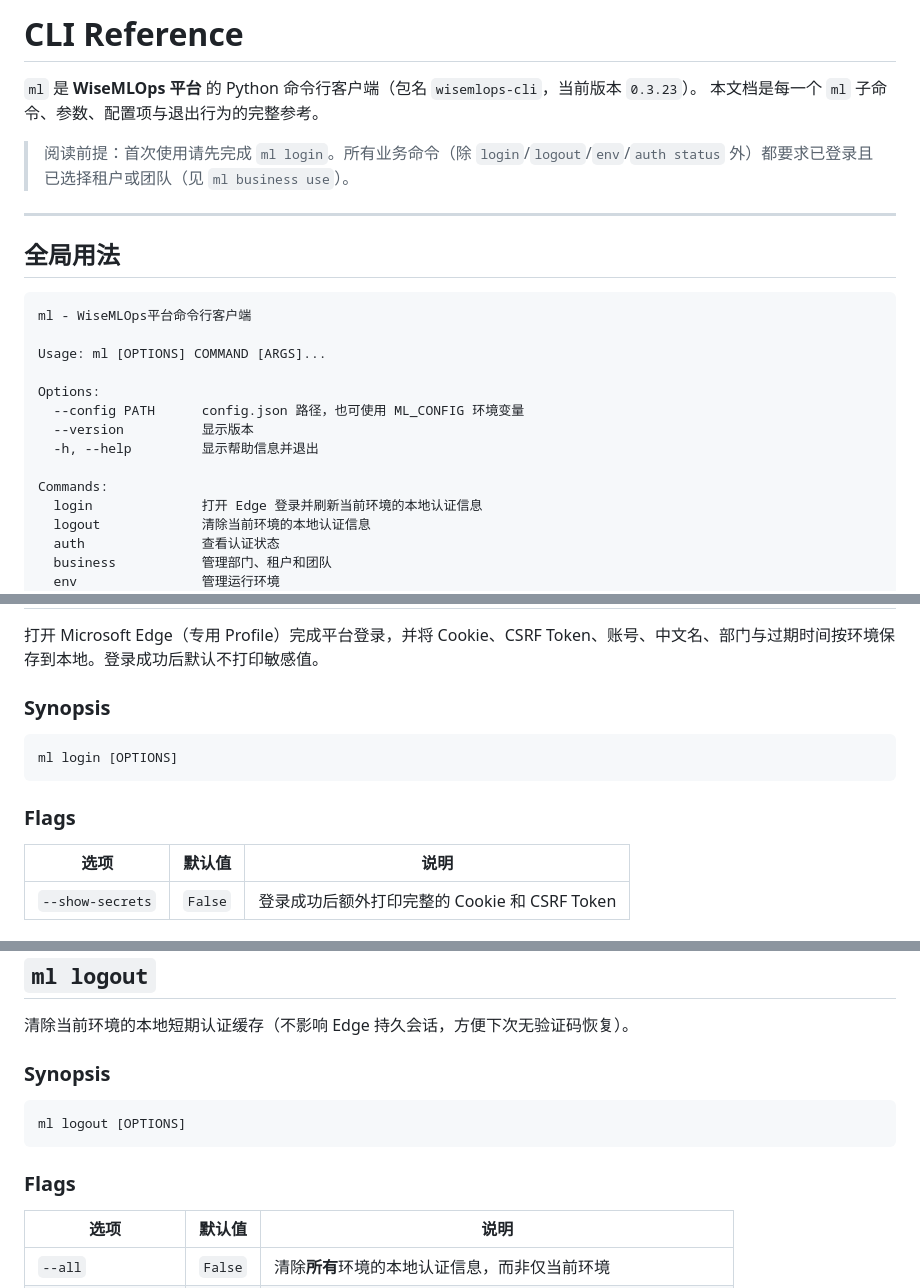
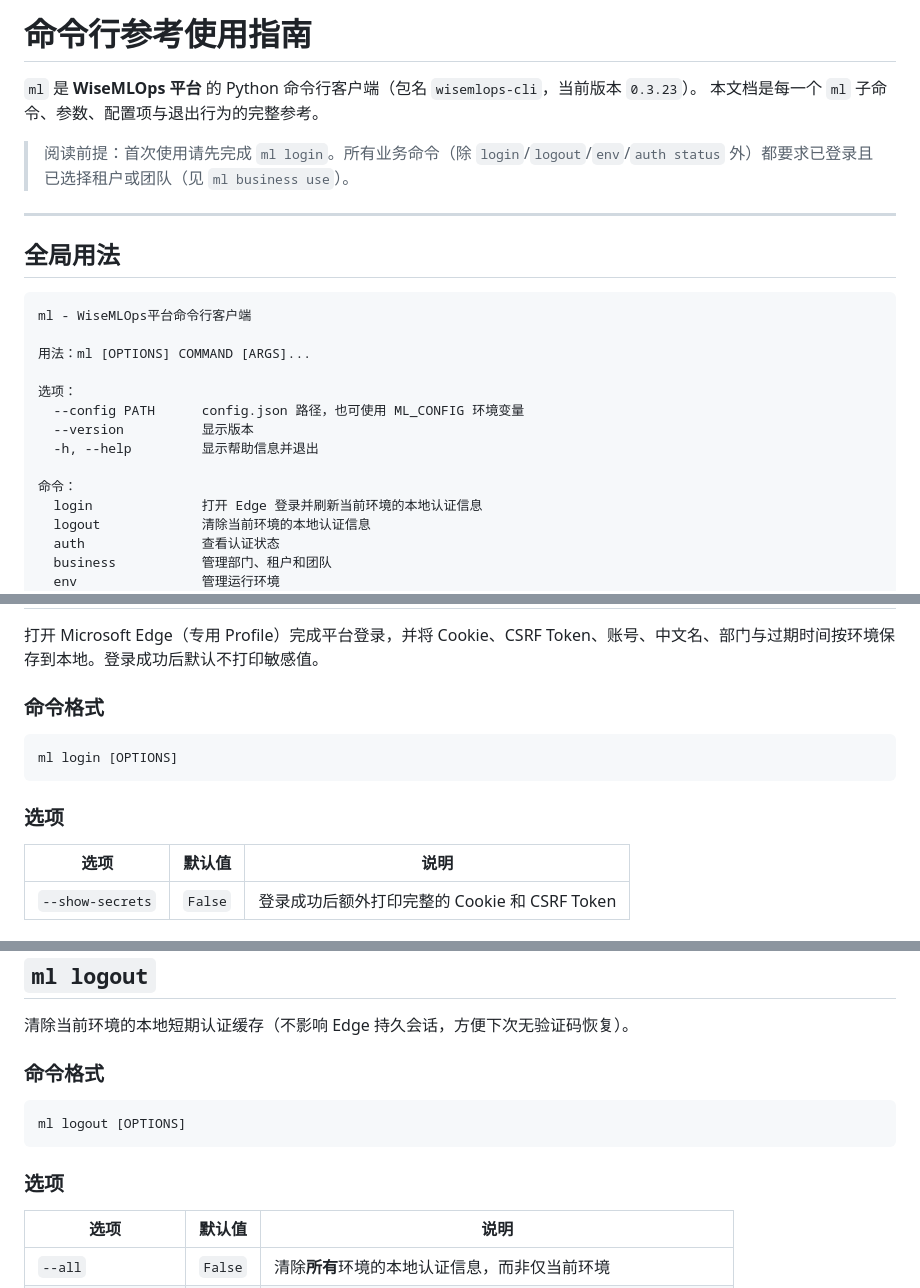
Before and after one commit to mossexplore/platform-cli, a Markdown page: docs/CLI参考使用指南.md, 3 parts joined by grey strips. Drawn GitHub-style.

Commit message:
docs: translate CLI reference headings to Chinese

````diff
--- a/docs/CLI参考使用指南.md
+++ b/docs/CLI参考使用指南.md
@@ -1,4 +1,4 @@
-# CLI Reference
+# 命令行参考使用指南
 
 `ml` 是 **WiseMLOps 平台** 的 Python 命令行客户端（包名 `wisemlops-cli`，当前版本 `0.3.23`）。
 本文档是每一个 `ml` 子命令、参数、配置项与退出行为的完整参考。
@@ -12,14 +12,14 @@
 ```text
 ml - WiseMLOps平台命令行客户端
 
-Usage: ml [OPTIONS] COMMAND [ARGS]...
+用法：ml [OPTIONS] COMMAND [ARGS]...
 
-Options:
+选项：
   --config PATH      config.json 路径，也可使用 ML_CONFIG 环境变量
   --version          显示版本
   -h, --help         显示帮助信息并退出
 
-Commands:
+命令：
   login              打开 Edge 登录并刷新当前环境的本地认证信息
   logout             清除当前环境的本地认证信息
   auth               查看认证状态
@@ -74,13 +74,13 @@ Commands:
 
 打开 Microsoft Edge（专用 Profile）完成平台登录，并将 Cookie、CSRF Token、账号、中文名、部门与过期时间按环境保存到本地。登录成功后默认不打印敏感值。
 
-### Synopsis
+### 命令格式
 
 ```text
 ml login [OPTIONS]
 ```
 
-### Flags
+### 选项
 
 | 选项 | 默认值 | 说明 |
 | --- | --- | --- |
@@ -106,13 +106,13 @@ ml login --show-secrets
 
 清除当前环境的本地短期认证缓存（不影响 Edge 持久会话，方便下次无验证码恢复）。
 
-### Synopsis
+### 命令格式
 
 ```text
 ml logout [OPTIONS]
 ```
 
-### Flags
+### 选项
 
 | 选项 | 默认值 | 说明 |
 | --- | --- | --- |
````
Also changed, not shown: other parts of docs/CLI参考使用指南.md (+1 -1 lines).
